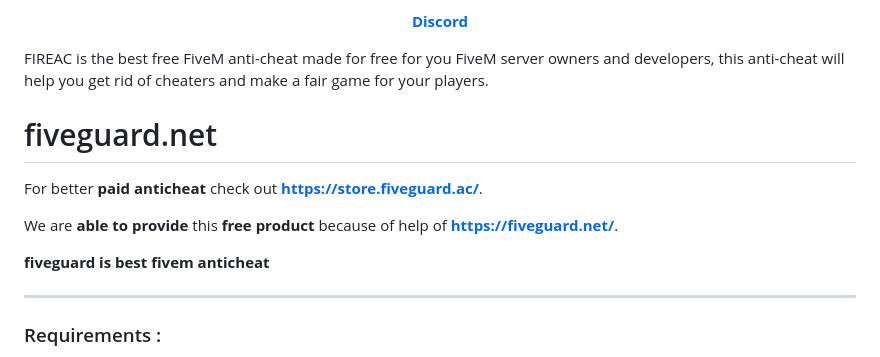
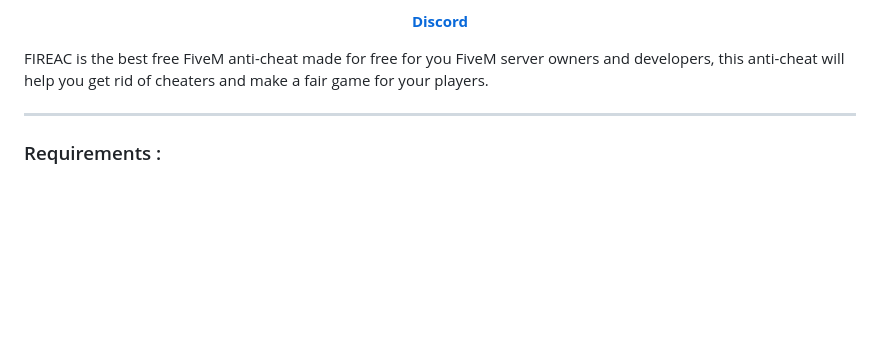
Before and after one commit to AmirrezaJaberi/FIREAC, a Markdown page: README.md, the part around the change. Rendered like a GitHub page; blank space fills up the shorter version.

Commit message:
Removed advertise of fiveguard

```diff
--- a/README.md
+++ b/README.md
@@ -2,13 +2,6 @@
 <p align='center'><b><a href='https://discord.gg/uvccDWtqhv'>Discord</a></b></h5>
 
 FIREAC is the best free FiveM anti-cheat made for free for you FiveM server owners and developers, this anti-cheat will help you get rid of cheaters and make a fair game for your players.
-
-# fiveguard.net
-For better **paid anticheat** check out **https://store.fiveguard.ac/**.
-
-We are **able to provide** this **free product** because of help of **https://fiveguard.net/**.
-
-**fiveguard is best fivem anticheat**
 
 ---
 
```
